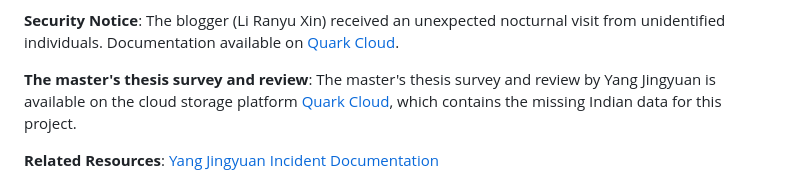
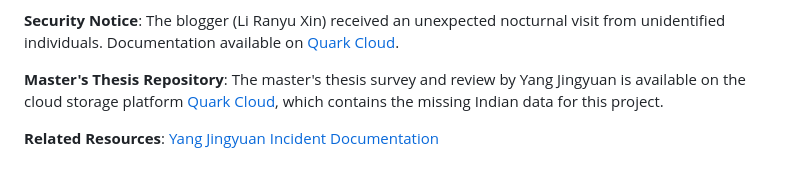
Before and after one commit to zouzhekang/YJYpaper, a Markdown page: README.md, the part around the change. Rendered like a GitHub page.

Commit message:
Apply suggestion from @Copilot
Co-authored-by: Copilot <175728472+Copilot@users.noreply.github.com>

```diff
--- a/README.md
+++ b/README.md
@@ -937,7 +937,7 @@ This repository provides a systematic documentation of academic irregularities i
 
 **Security Notice**: The blogger (Li Ranyu Xin) received an unexpected nocturnal visit from unidentified individuals. Documentation available on [Quark Cloud](https://pan.quark.cn/s/10cebfa84661#/list/share).
 
-**The master's thesis survey and review**:
+**Master's Thesis Repository**:
 The master's thesis survey and review by Yang Jingyuan is available on the cloud storage platform [Quark Cloud](https://pan.quark.cn/s/b94924fdb2c0), which contains the missing Indian data for this project.
 
 **Related Resources**: [Yang Jingyuan Incident Documentation](https://github.com/yangjingyuan0828/awesome-yangjingyuan)
```
